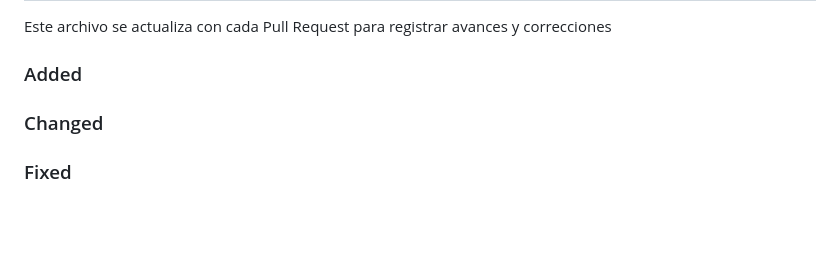
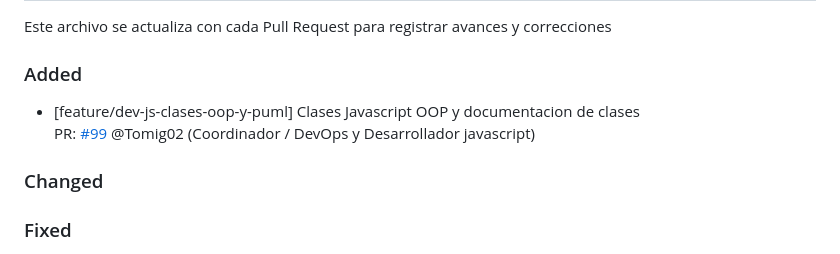
Before and after one commit to Thallys8/turismo-buenos-aires, a Markdown page: changelog.md, the part around the change. GitHub-like rendering; blank space fills up the shorter version.

Commit message:
agrego a changelog

```diff
--- a/changelog.md
+++ b/changelog.md
@@ -3,6 +3,8 @@
 Este archivo se actualiza con cada Pull Request para registrar avances y correcciones
 
 ### Added
+- [feature/dev-js-clases-oop-y-puml] Clases Javascript OOP y documentacion de clases
+PR: [#99](https://github.com/Thallys8/turismo-buenos-aires/pull/99) @Tomig02 (Coordinador / DevOps y Desarrollador javascript)
 
 ### Changed
 
```
